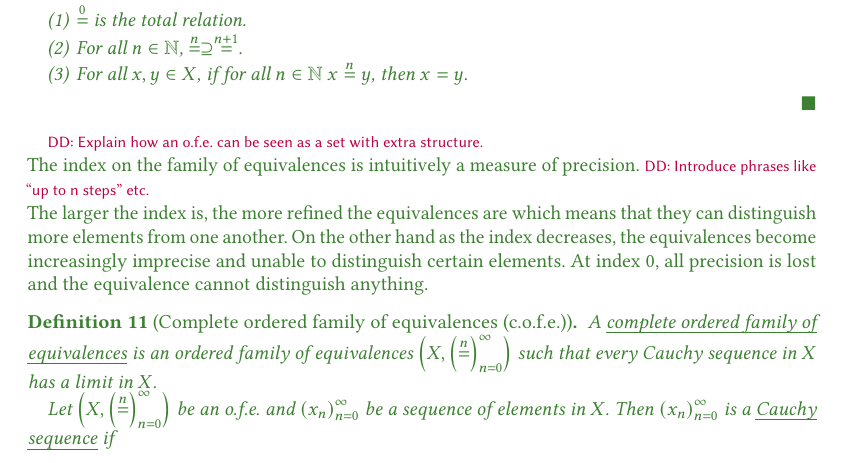
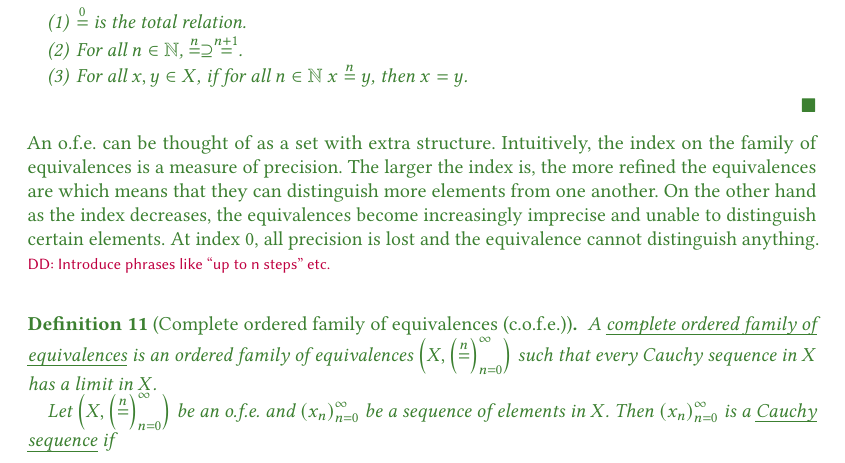
Before and after one commit to dominiquedevriese/capability-machine-reasoning-on-paper, a LaTeX paper (popl-2019-journal-v/paper.tex, which reads popl-2019-journal-v/proving-full-abstraction.tex): part of page 34 of 69, cut so that both start at the same text. Compiled offline with pdfLaTeX.

Commit message:
Implement comment about ofes as sets with structure

```diff
--- a/popl-2019-journal-v/proving-full-abstraction.tex
+++ b/popl-2019-journal-v/proving-full-abstraction.tex
@@ -329,12 +329,12 @@ The pair must satisfy the following properties:
 \item For all $x,y \in X$,  if for all $n \in \nats$ $x \nequal y$, then $x = y$.
 \end{enumerate}
 \end{definition}
-\dominique{Explain how an o.f.e. can be seen as a set with extra structure.}
-\noindent The index on the family of equivalences is intuitively a measure of precision.
-\dominique{Introduce phrases like ``up to n steps'' etc.}
+\noindent An o.f.e.\ can be thought of as a set with extra structure.
+Intuitively, the index on the family of equivalences is a measure of precision.
 The larger the index is, the more refined the equivalences are which means that they can distinguish more elements from one another.
 On the other hand as the index decreases, the equivalences become increasingly imprecise and unable to distinguish certain elements.
 At index 0, all precision is lost and the equivalence cannot distinguish anything.
+\dominique{Introduce phrases like ``up to n steps'' etc.}
 % TODO: Lau write intuition for sequences and why they are necessary.
 \begin{definition}[Complete ordered family of equivalences (c.o.f.e.)]
   \label{def:cauchy-sequence}
```
